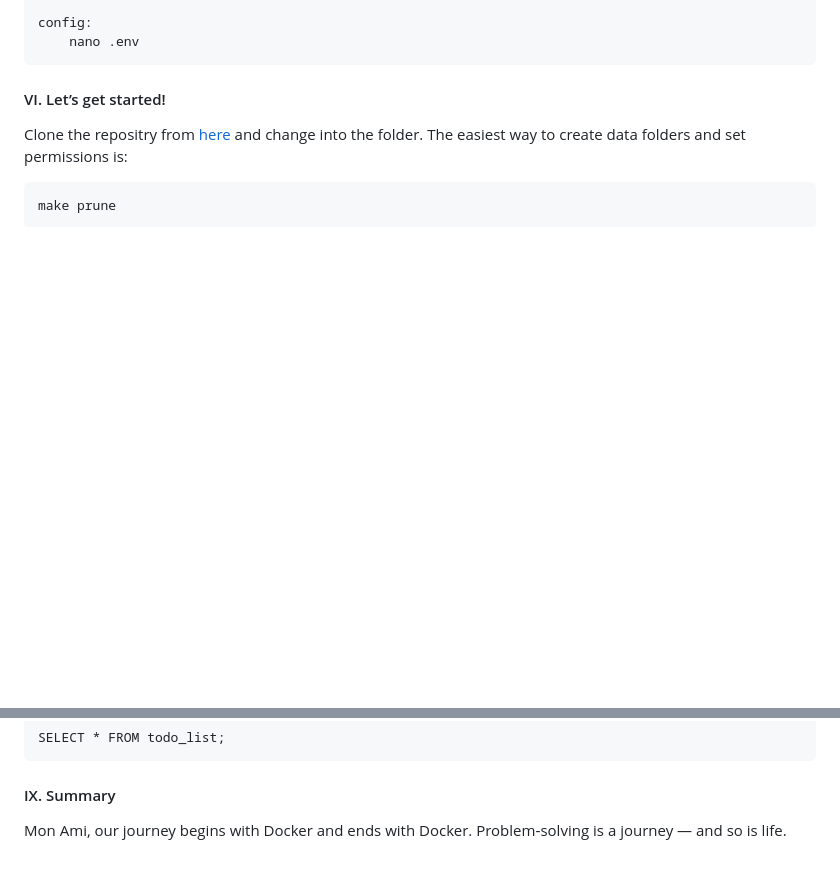
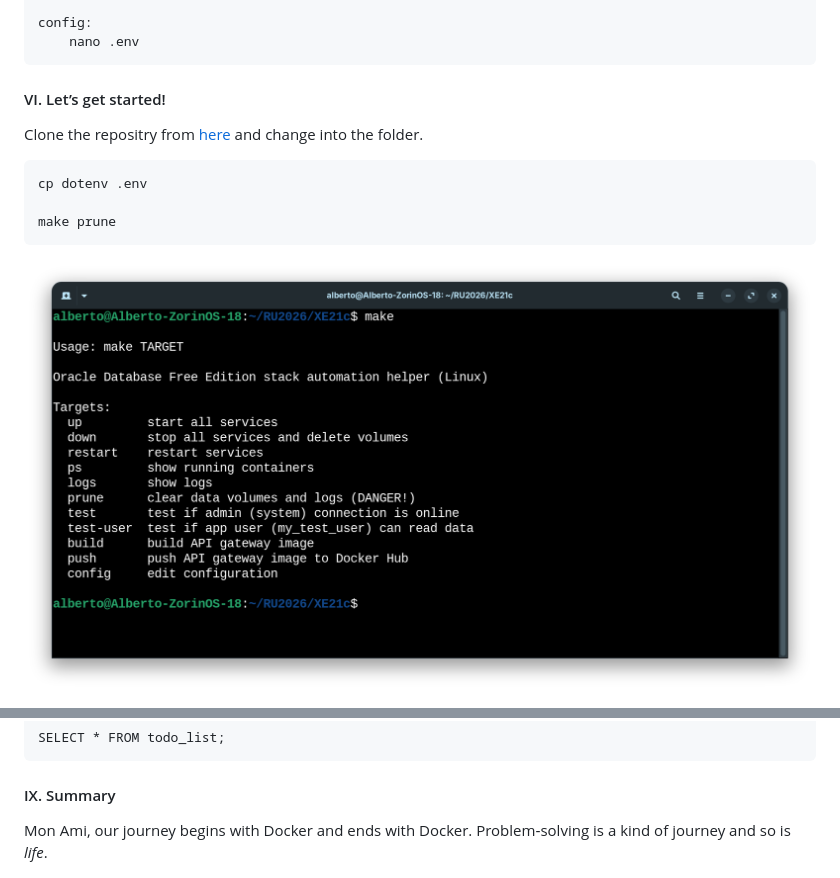
Before and after one commit to Albert0i/XE21c, a Markdown page: README.Cont.md, 2 parts joined by grey strips. Drawn GitHub-style; blank space fills up the shorter version.

````diff
--- a/README.Cont.md
+++ b/README.Cont.md
@@ -346,8 +346,11 @@ config:
 
 
 #### VI. Let’s get started!
-Clone the repositry from [here](https://github.com/Albert0i/XE21c.git) and change into the folder. The easiest way to create data folders and set permissions is:
+Clone the repositry from [here](https://github.com/Albert0i/XE21c.git) and change into the folder.
 ```
+cp dotenv .env
+
 make prune
 ```
+![alt make](img/make-cont.png)
 
@@ -476,7 +486,7 @@ SELECT * FROM todo_list;
 
 
 #### IX. Summary
-Mon Ami, our journey begins with Docker and ends with Docker. Problem‑solving is a journey — and so is life.
+Mon Ami, our journey begins with Docker and ends with Docker. Problem‑solving is a kind of journey and so is *life*.
 
 ![alt img/vlcsnap-2026-08-13-19h22m30s018](img/vlcsnap-2026-08-13-19h22m30s018.png)
 
````
Also changed, not shown: other parts of README.Cont.md (+11 -4 lines).
